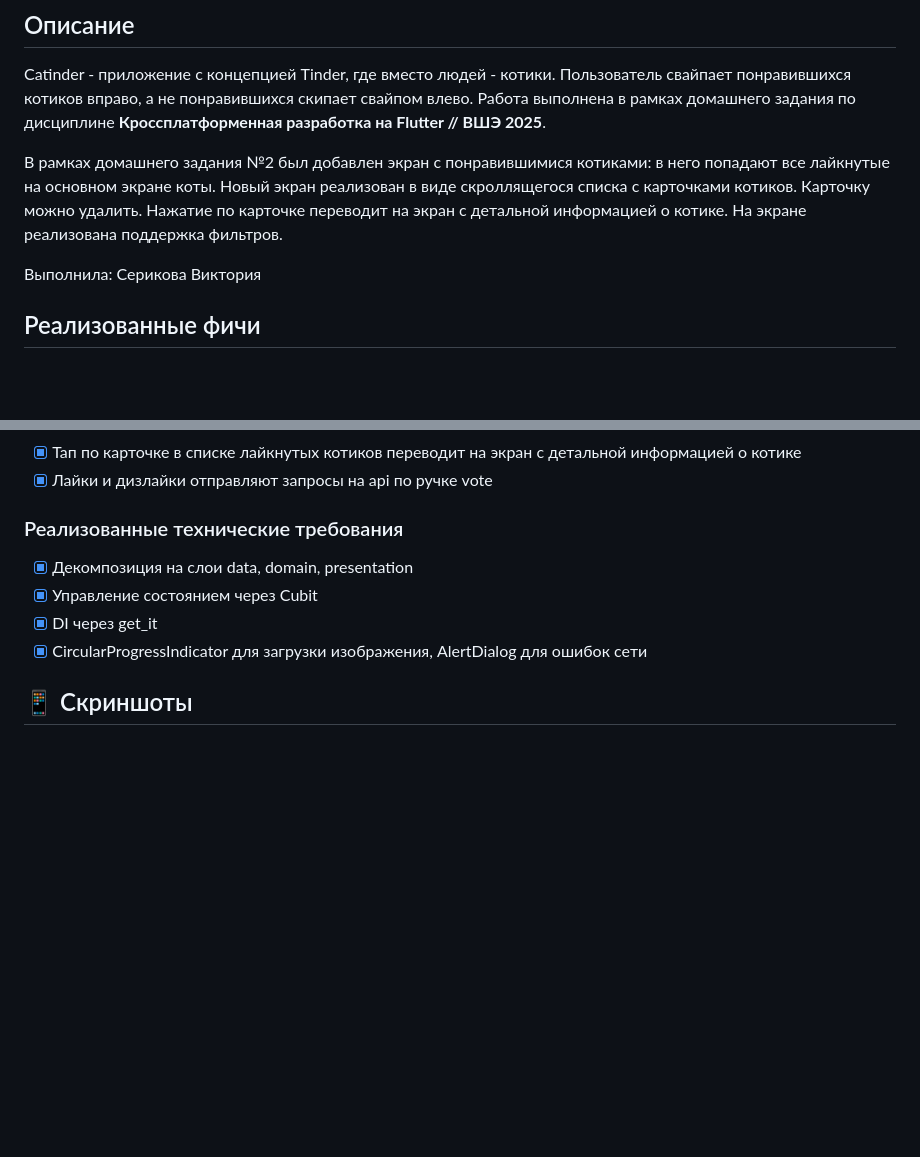
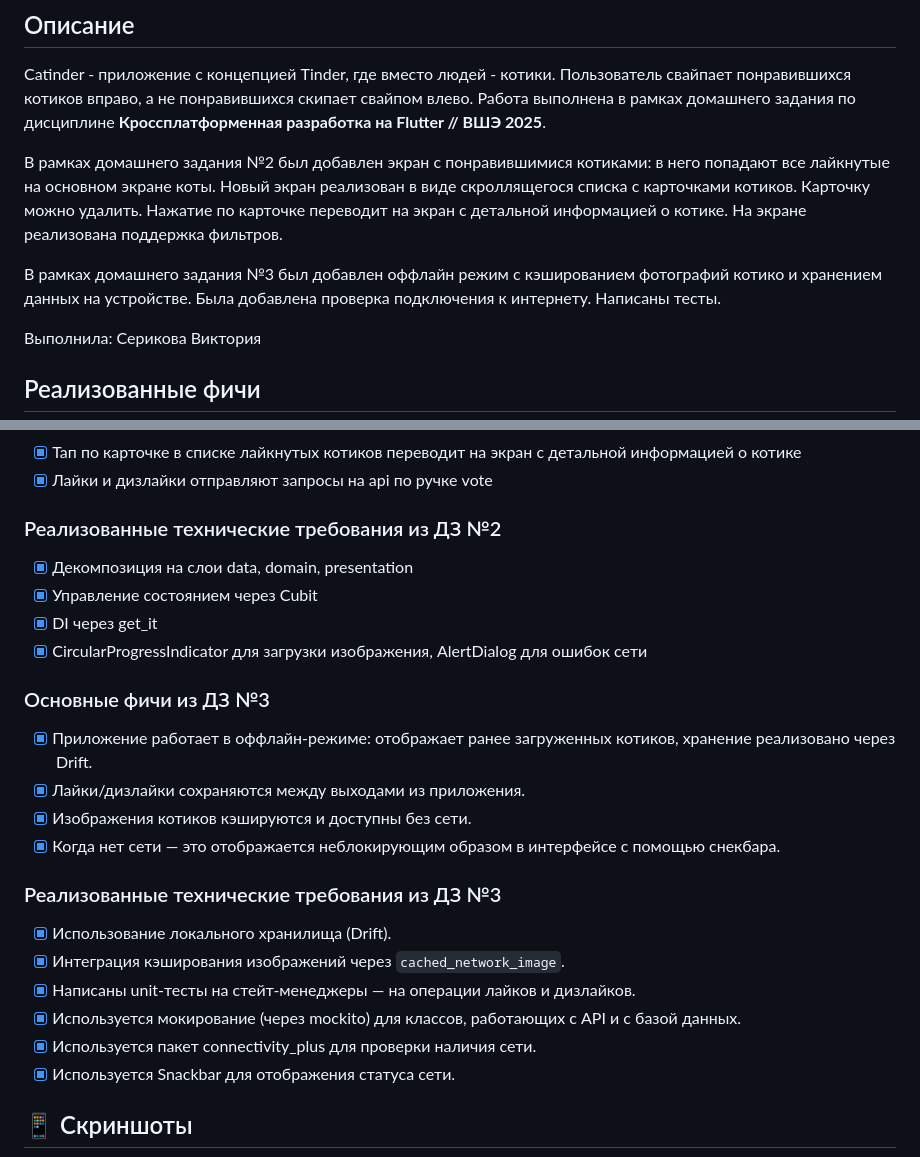
Before and after one commit to badbebrik/Catinder, a Markdown page: README.md, 2 parts joined by grey strips. Rendered like a GitHub page; blank space fills up the shorter version.

```diff
--- a/README.md
+++ b/README.md
@@ -6,6 +6,8 @@ Catinder - приложение с концепцией Tinder, где вмес
 
 В рамках домашнего задания №2 был добавлен экран с понравившимися котиками: в него попадают все лайкнутые на основном экране коты. Новый экран реализован в виде скроллящегося списка с карточками котиков. Карточку можно удалить. Нажатие по карточке переводит на экран с детальной информацией
 о котике. На экране реализована поддержка фильтров.
+
+В рамках домашнего задания №3 был добавлен оффлайн режим с кэшированием фотографий котико и хранением данных на устройстве. Была добавлена проверка подключения к интернету. Написаны тесты.
 
 Выполнила: Серикова Виктория
 
@@ -33,11 +35,25 @@ Catinder - приложение с концепцией Tinder, где вмес
 - [x] Тап по карточке в списке лайкнутых котиков переводит на экран с детальной информацией о котике
 - [x] Лайки и дизлайки отправляют запросы на api по ручке vote
 
-### Реализованные технические требования
+### Реализованные технические требования из ДЗ №2
 - [x] Декомпозиция на слои data, domain, presentation
 - [x] Управление состоянием через Cubit
 - [x] DI через get_it
 - [x] CircularProgressIndicator для загрузки изображения, AlertDialog для ошибок сети
+
+### Основные фичи из ДЗ №3
+- [x] Приложение работает в оффлайн-режиме: отображает ранее загруженных котиков, хранение реализовано через Drift.
+- [x] Лайки/дизлайки сохраняются между выходами из приложения.
+- [x] Изображения котиков кэшируются и доступны без сети.
+- [x] Когда нет сети — это отображается неблокирующим образом в интерфейсе с помощью снекбара.
+
+### Реализованные технические требования из ДЗ №3
+- [x] Использование локального хранилища (Drift).
+- [x] Интеграция кэширования изображений через `cached_network_image`.
+- [x] Написаны unit-тесты на стейт-менеджеры — на операции лайков и дизлайков.
+- [x] Используется мокирование (через mockito) для классов, работающих с API и с базой данных.
+- [x] Используется пакет connectivity_plus для проверки наличия сети.
+- [x] Используется Snackbar для отображения статуса сети.
 
 ## 📱 Скриншоты
 <p>
```
Also changed, not shown: other parts of README.md (+17 -1 lines), images/image10.png (added), 3 other files.
